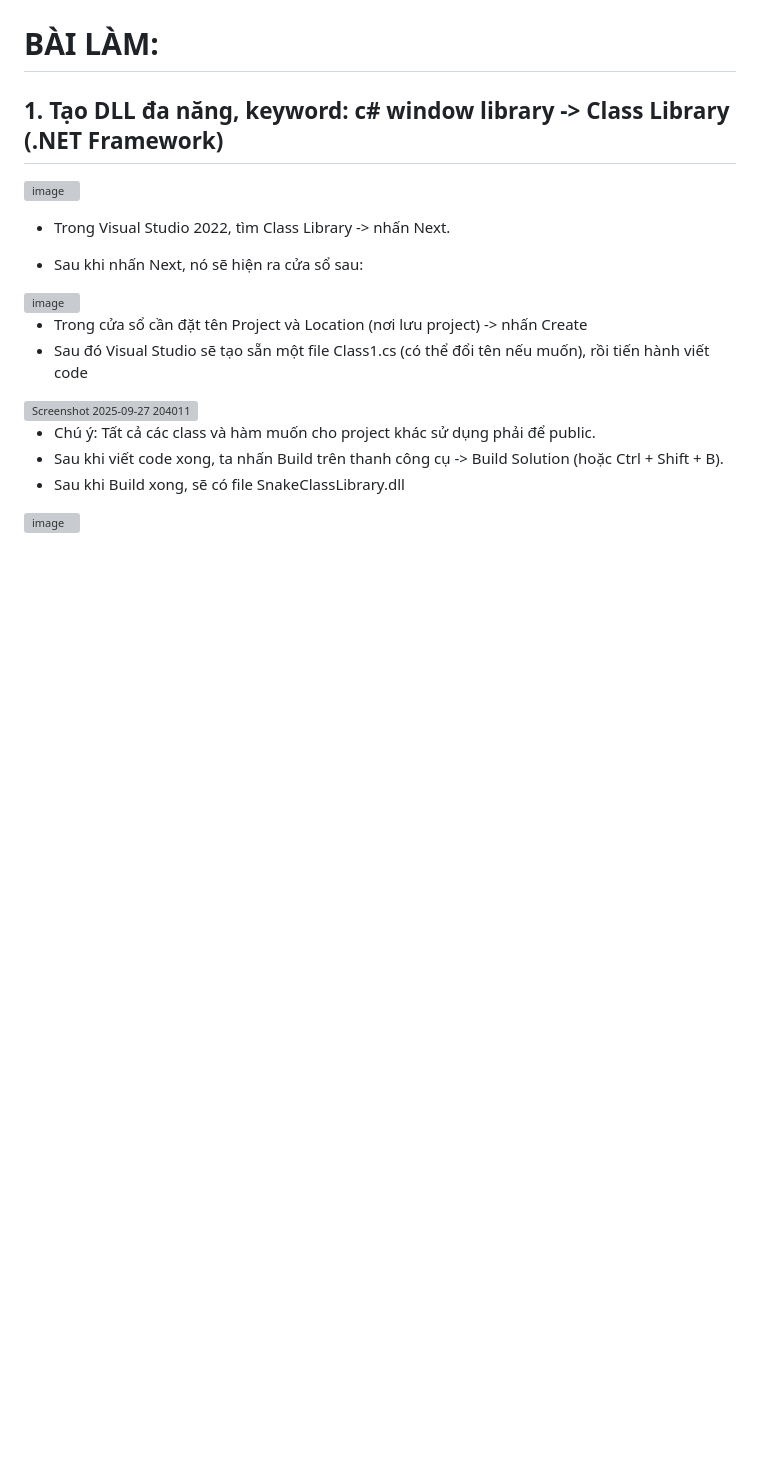
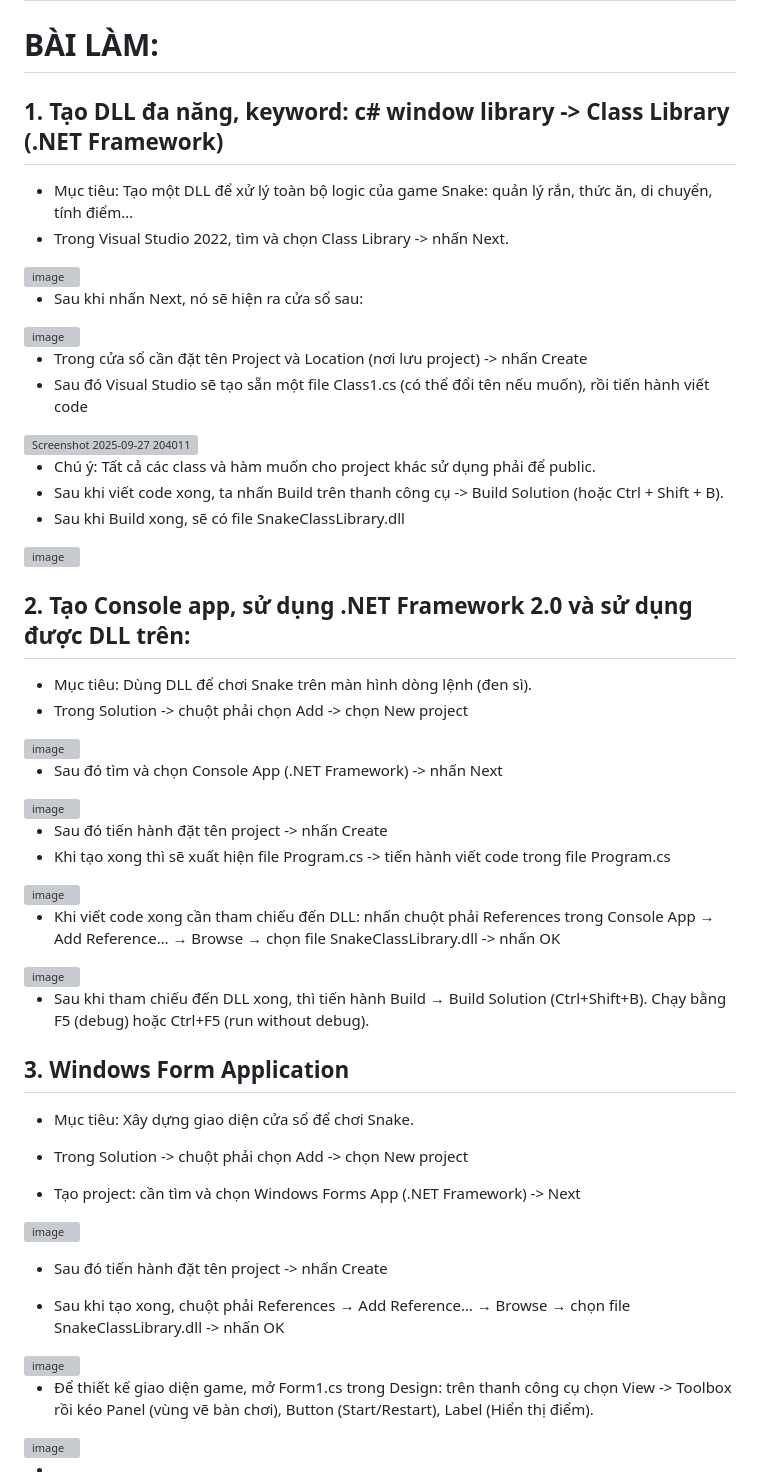
Before and after one commit to DvvKhanh/Baitap1_web, a Markdown page: README.md, the part around the change. GitHub-like rendering; blank space fills up the shorter version; grey boxes are pictures that could not be loaded.

```diff
--- a/README.md
+++ b/README.md
@@ -9,9 +9,10 @@
 # BÀI LÀM:
 ## 1. Tạo DLL đa năng, keyword: c# window library -> Class Library (.NET Framework)
 
+- Mục tiêu: Tạo một DLL để xử lý toàn bộ logic của game Snake: quản lý rắn, thức ăn, di chuyển, tính điểm…
+- Trong Visual Studio 2022, tìm và chọn Class Library -> nhấn Next.
+
 <img width="1265" height="831" alt="image" src="https://github.com/user-attachments/assets/201d0c0d-01ad-4054-a150-e6e2b99d4f35" />
-
-- Trong Visual Studio 2022, tìm Class Library -> nhấn Next.
 
 - Sau khi nhấn Next, nó sẽ hiện ra cửa sổ sau:
 <img width="1261" height="840" alt="image" src="https://github.com/user-attachments/assets/53386bcc-dea5-4aa0-9e83-8e068b0548a6" />
@@ -25,3 +26,44 @@
 - Sau khi viết code xong, ta nhấn Build trên thanh công cụ -> Build Solution (hoặc Ctrl + Shift + B).
 - Sau khi Build xong, sẽ có file SnakeClassLibrary.dll
 <img width="768" height="42" alt="image" src="https://github.com/user-attachments/assets/57c64d16-51fa-470b-9dbf-45b751ddf508" />
+
+## 2. Tạo Console app, sử dụng .NET Framework 2.0 và sử dụng được DLL trên:
+- Mục tiêu: Dùng DLL để chơi Snake trên màn hình dòng lệnh (đen sì).
+- Trong Solution -> chuột phải chọn Add -> chọn New project
+
+<img width="1920" height="1200" alt="image" src="https://github.com/user-attachments/assets/6ebc935b-db01-422e-89f7-0d10af1c923b" />
+
+- Sau đó tìm và chọn Console App (.NET Framework) -> nhấn Next
+
+<img width="1245" height="818" alt="image" src="https://github.com/user-attachments/assets/456d53dd-c6ab-4f40-9eeb-ce93c270c3bb" />
+
+- Sau đó tiến hành đặt tên project -> nhấn Create
+- Khi tạo xong thì sẽ xuất hiện file Program.cs -> tiến hành viết code trong file Program.cs
+
+<img width="1920" height="1200" alt="image" src="https://github.com/user-attachments/assets/1d5b3a7d-56af-4f70-998f-2ff758a1f9ef" />
+
+- Khi viết code xong cần tham chiếu đến DLL: nhấn chuột phải References trong Console App → Add Reference… → Browse → chọn file SnakeClassLibrary.dll -> nhấn OK
+
+<img width="979" height="674" alt="image" src="https://github.com/user-attachments/assets/6e5ea40e-71c6-4077-8f8b-2dec92e19b9b" />
+
+- Sau khi tham chiếu đến DLL xong, thì tiến hành Build → Build Solution (Ctrl+Shift+B). Chạy bằng F5 (debug) hoặc Ctrl+F5 (run without debug).
+
+## 3. Windows Form Application
+- Mục tiêu: Xây dựng giao diện cửa sổ để chơi Snake.
+- Trong Solution -> chuột phải chọn Add -> chọn New project
+
+- Tạo project: cần tìm và chọn Windows Forms App (.NET Framework) -> Next
+
+<img width="1260" height="837" alt="image" src="https://github.com/user-attachments/assets/7311b12a-6207-4d44-9660-651e73e4d0d0" />
+
+- Sau đó tiến hành đặt tên project -> nhấn Create
+
+- Sau khi tạo xong, chuột phải References → Add Reference… → Browse → chọn file SnakeClassLibrary.dll -> nhấn OK
+
+<img width="975" height="674" alt="image" src="https://github.com/user-attachments/assets/570a553b-8121-47b2-8e37-0d3096740008" />
+
+- Để thiết kế giao diện game, mở Form1.cs trong Design: trên thanh công cụ chọn View -> Toolbox rồi kéo Panel (vùng vẽ bàn chơi), Button (Start/Restart), Label (Hiển thị điểm).
+
+<img width="1920" height="1200" alt="image" src="https://github.com/user-attachments/assets/e949b088-7528-4439-a280-c0301a194286" />
+
+-
```
